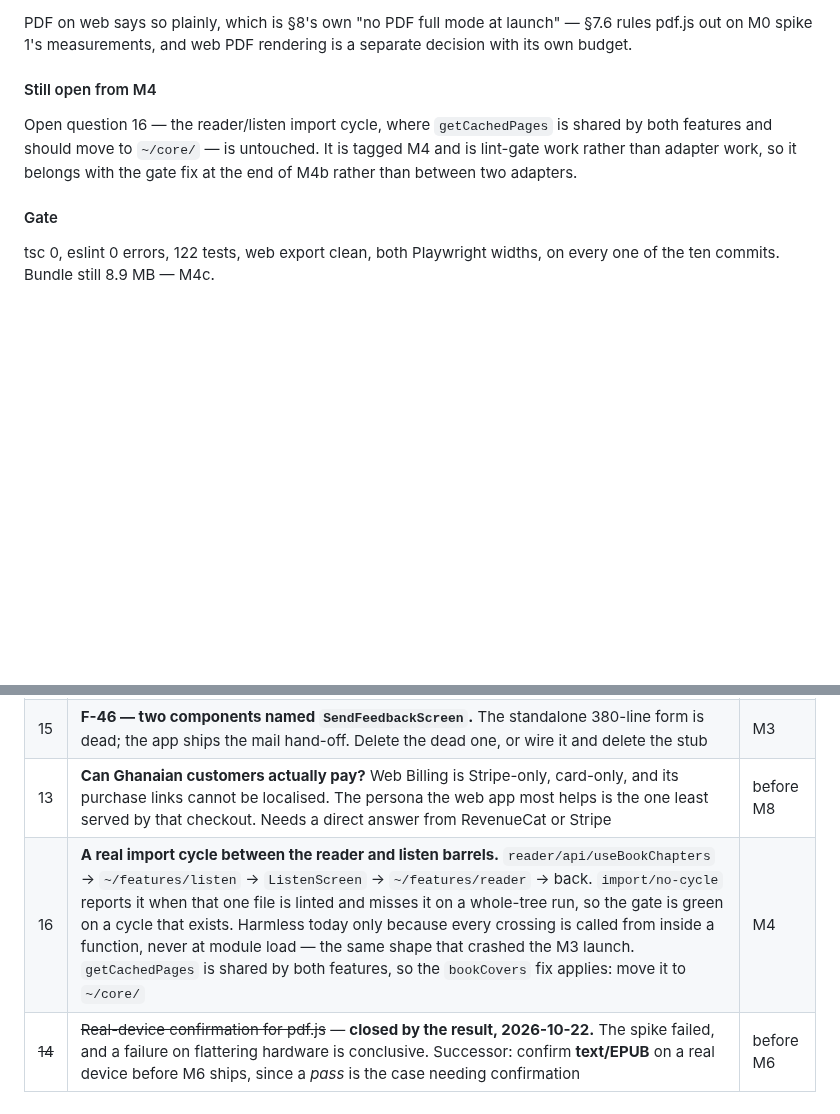
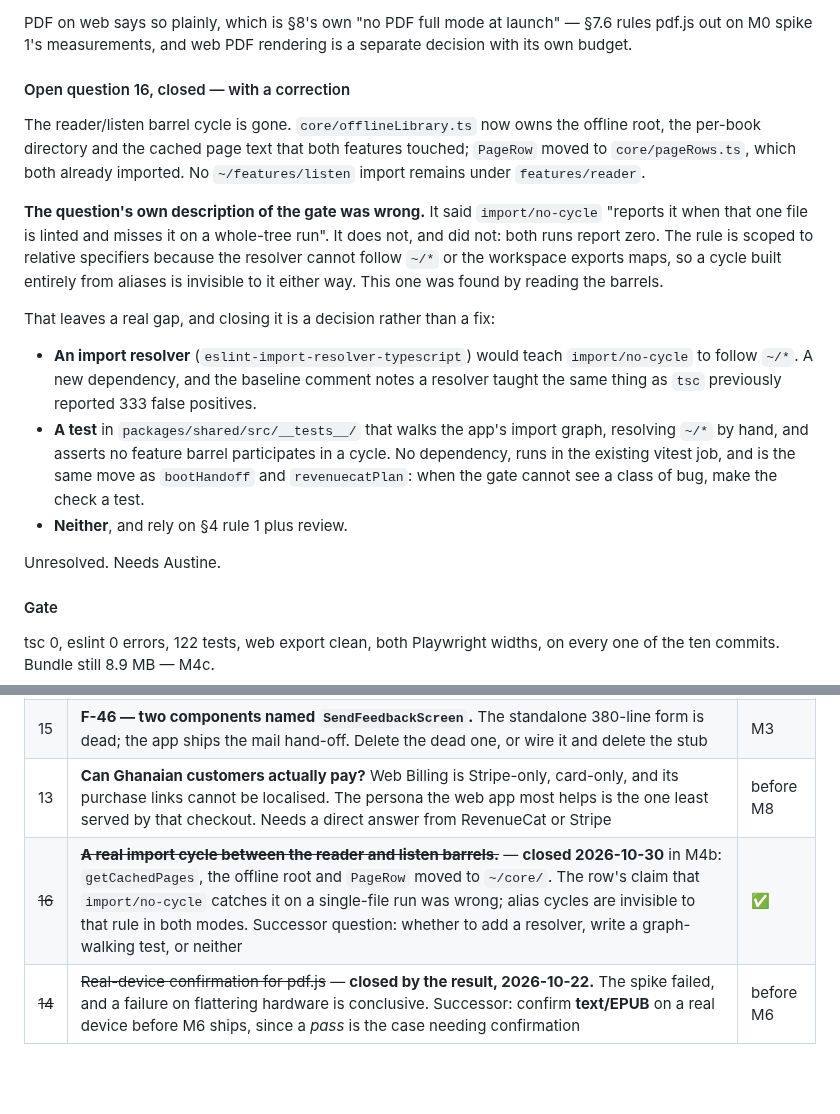
Before and after one commit to EAustine/Bookflow, a Markdown page: docs/ARCHITECTURE_LOG.md, 2 parts joined by grey strips. Drawn GitHub-style; blank space fills up the shorter version.

Commit message:
docs: close open question 16, and correct what it claimed
The cycle is fixed, so the row is struck through with the date and the
move that closed it.

The correction matters more than the closure. Question 16 said
`import/no-cycle` "reports it when that one file is linted and misses
it on a whole-tree run", which made the gap sound like a quirk of how
the linter is invoked. It is not: both runs report zero. The rule is
scoped to relative specifiers because the resolver cannot follow `~/*`,
so a cycle built entirely from aliases is invisible either way. Anyone
reading the old row would have tried to reproduce it by linting one
file and concluded the problem had gone away.

Leaving behind a successor question with three options and no default,
because it is a dependency decision rather than a fix: an import
resolver, a graph-walking test in the existing vitest job, or neither.
The middle one is the same move as `bootHandoff` and `revenuecatPlan`
— when the gate cannot see a class of bug, make the check a test —
but it is new infrastructure and not mine to choose.

Co-Authored-By: Claude Opus 5 <noreply@anthropic.com>

```diff
--- a/docs/ARCHITECTURE_LOG.md
+++ b/docs/ARCHITECTURE_LOG.md
@@ -146,13 +146,36 @@ PDF on web says so plainly, which is §8's own "no PDF full mode at
 launch" — §7.6 rules pdf.js out on M0 spike 1's measurements, and web
 PDF rendering is a separate decision with its own budget.
 
-#### Still open from M4
-
-Open question 16 — the reader/listen import cycle, where
-`getCachedPages` is shared by both features and should move to
-`~/core/` — is untouched. It is tagged M4 and is lint-gate work rather
-than adapter work, so it belongs with the gate fix at the end of M4b
-rather than between two adapters.
+#### Open question 16, closed — with a correction
+
+The reader/listen barrel cycle is gone. `core/offlineLibrary.ts` now
+owns the offline root, the per-book directory and the cached page text
+that both features touched; `PageRow` moved to `core/pageRows.ts`,
+which both already imported. No `~/features/listen` import remains
+under `features/reader`.
+
+**The question's own description of the gate was wrong.** It said
+`import/no-cycle` "reports it when that one file is linted and misses
+it on a whole-tree run". It does not, and did not: both runs report
+zero. The rule is scoped to relative specifiers because the resolver
+cannot follow `~/*` or the workspace exports maps, so a cycle built
+entirely from aliases is invisible to it either way. This one was found
+by reading the barrels.
+
+That leaves a real gap, and closing it is a decision rather than a fix:
+
+- **An import resolver** (`eslint-import-resolver-typescript`) would
+  teach `import/no-cycle` to follow `~/*`. A new dependency, and the
+  baseline comment notes a resolver taught the same thing as `tsc`
+  previously reported 333 false positives.
+- **A test** in `packages/shared/src/__tests__/` that walks the app's
+  import graph, resolving `~/*` by hand, and asserts no feature barrel
+  participates in a cycle. No dependency, runs in the existing vitest
+  job, and is the same move as `bootHandoff` and `revenuecatPlan`:
+  when the gate cannot see a class of bug, make the check a test.
+- **Neither**, and rely on §4 rule 1 plus review.
+
+Unresolved. Needs Austine.
 
 #### Gate
 
@@ -1488,7 +1511,7 @@ migrations, not ten.
 | 12 | `listen_sessions.chapter_id` is a leftover from `0010_chapters_to_pages.sql`. Reconcile or drop while the schema is open | M5 |
 | 15 | **F-46 — two components named `SendFeedbackScreen`.** The standalone 380-line form is dead; the app ships the mail hand-off. Delete the dead one, or wire it and delete the stub | M3 |
 | 13 | **Can Ghanaian customers actually pay?** Web Billing is Stripe-only, card-only, and its purchase links cannot be localised. The persona the web app most helps is the one least served by that checkout. Needs a direct answer from RevenueCat or Stripe | before M8 |
-| 16 | **A real import cycle between the reader and listen barrels.** `reader/api/useBookChapters` → `~/features/listen` → `ListenScreen` → `~/features/reader` → back. `import/no-cycle` reports it when that one file is linted and misses it on a whole-tree run, so the gate is green on a cycle that exists. Harmless today only because every crossing is called from inside a function, never at module load — the same shape that crashed the M3 launch. `getCachedPages` is shared by both features, so the `bookCovers` fix applies: move it to `~/core/` | M4 |
+| ~~16~~ | ~~**A real import cycle between the reader and listen barrels.**~~ — **closed 2026-10-30** in M4b: `getCachedPages`, the offline root and `PageRow` moved to `~/core/`. The row's claim that `import/no-cycle` catches it on a single-file run was wrong; alias cycles are invisible to that rule in both modes. Successor question: whether to add a resolver, write a graph-walking test, or neither | ✅ |
 | ~~14~~ | ~~Real-device confirmation for pdf.js~~ — **closed by the result, 2026-10-22.** The spike failed, and a failure on flattering hardware is conclusive. Successor: confirm **text/EPUB** on a real device before M6 ships, since a *pass* is the case needing confirmation | before M6 |
 
 ---
```
